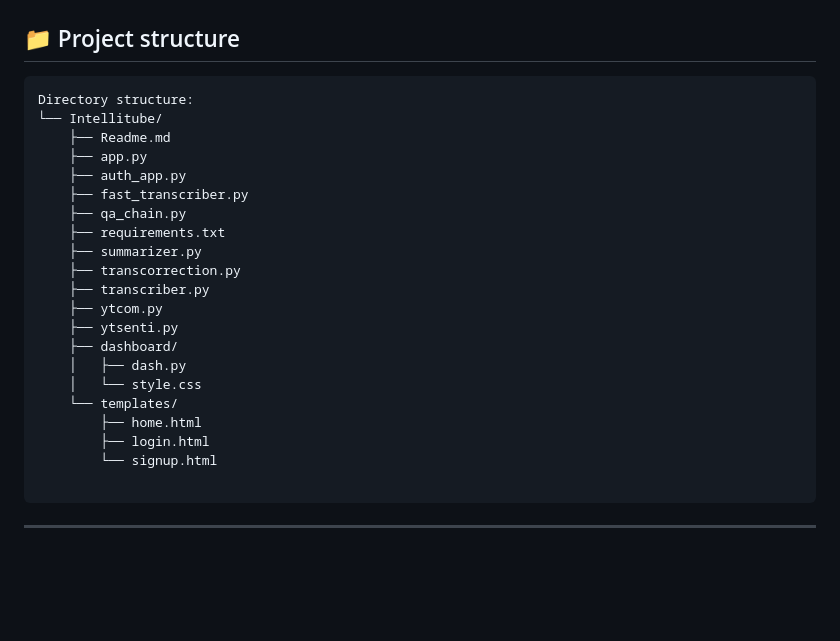
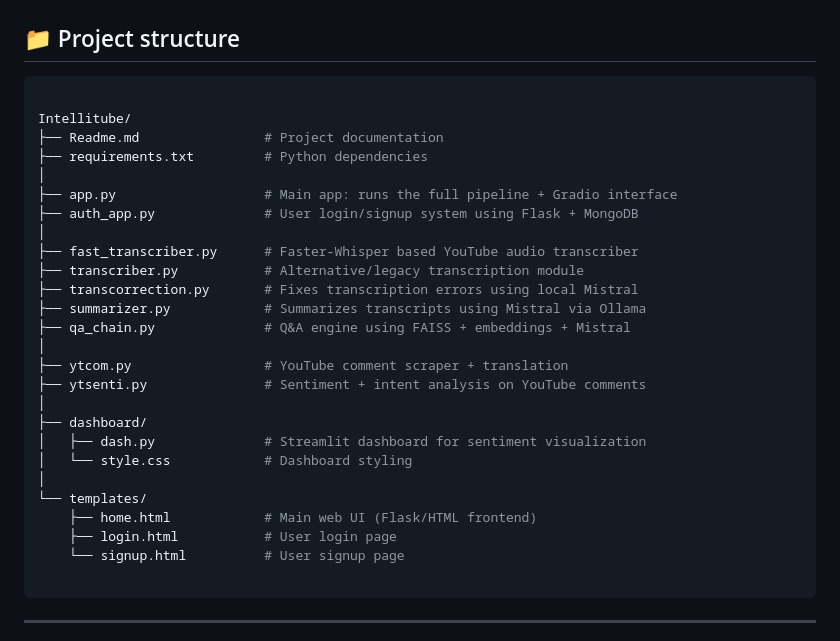
Before and after one commit to AtharSayed/CodeLLM, a Markdown page: Intellitube/Readme.md, the part around the change. Drawn GitHub-style; blank space fills up the shorter version.

Commit message:
Updated the project structure with file descriptions

````diff
--- a/Intellitube/Readme.md
+++ b/Intellitube/Readme.md
@@ -39,26 +39,31 @@ Give it any YouTube URL, and it will:
 ## 📁 Project structure
 
 ```bash
-Directory structure:
-└── Intellitube/
-    ├── Readme.md
-    ├── app.py
-    ├── auth_app.py
-    ├── fast_transcriber.py
-    ├── qa_chain.py
-    ├── requirements.txt
-    ├── summarizer.py
-    ├── transcorrection.py
-    ├── transcriber.py
-    ├── ytcom.py
-    ├── ytsenti.py
-    ├── dashboard/
-    │   ├── dash.py
-    │   └── style.css
-    └── templates/
-        ├── home.html
-        ├── login.html
-        └── signup.html
+
+Intellitube/
+├── Readme.md                # Project documentation
+├── requirements.txt         # Python dependencies
+│
+├── app.py                   # Main app: runs the full pipeline + Gradio interface
+├── auth_app.py              # User login/signup system using Flask + MongoDB
+│
+├── fast_transcriber.py      # Faster-Whisper based YouTube audio transcriber
+├── transcriber.py           # Alternative/legacy transcription module
+├── transcorrection.py       # Fixes transcription errors using local Mistral
+├── summarizer.py            # Summarizes transcripts using Mistral via Ollama
+├── qa_chain.py              # Q&A engine using FAISS + embeddings + Mistral
+│
+├── ytcom.py                 # YouTube comment scraper + translation
+├── ytsenti.py               # Sentiment + intent analysis on YouTube comments
+│
+├── dashboard/
+│   ├── dash.py              # Streamlit dashboard for sentiment visualization
+│   └── style.css            # Dashboard styling
+│
+└── templates/
+    ├── home.html            # Main web UI (Flask/HTML frontend)
+    ├── login.html           # User login page
+    └── signup.html          # User signup page
 
 ```
 ---
````
